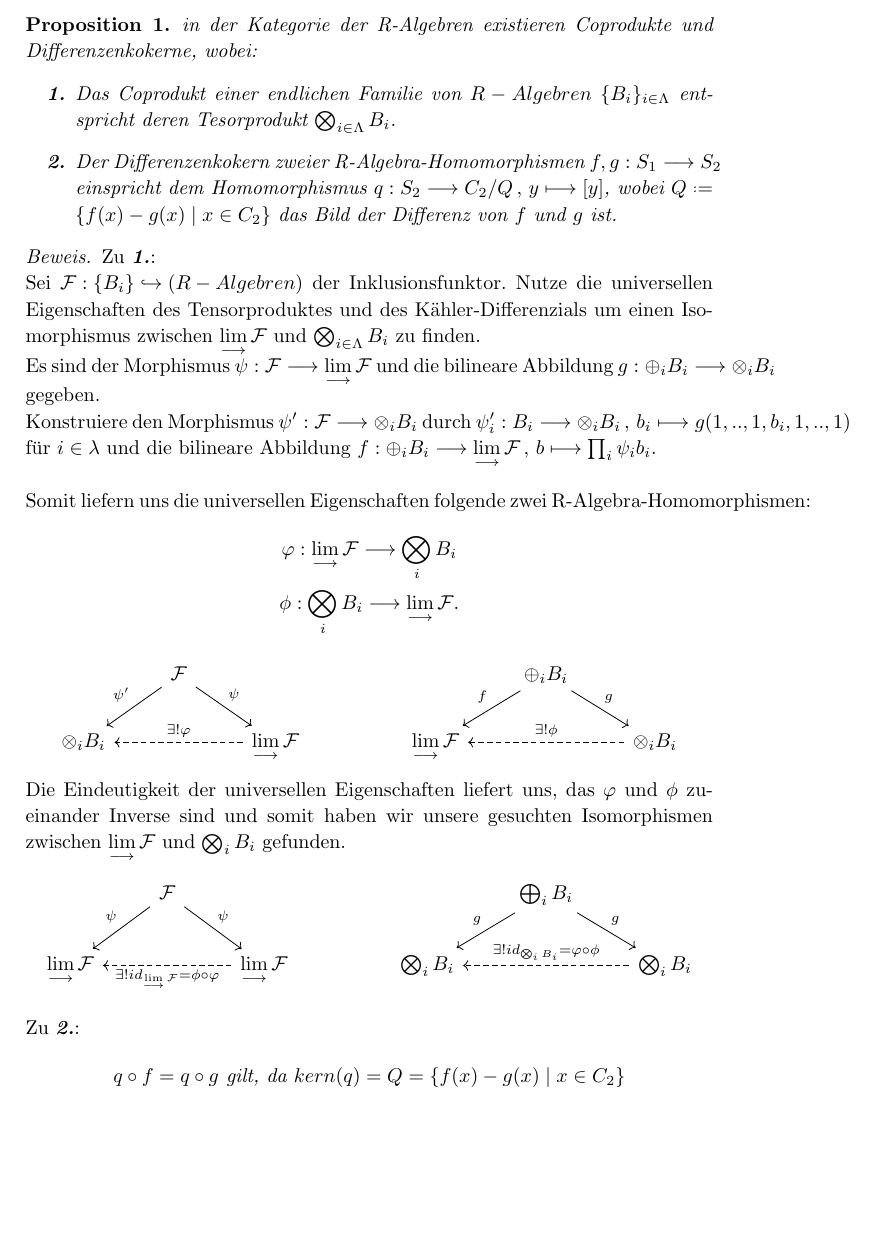
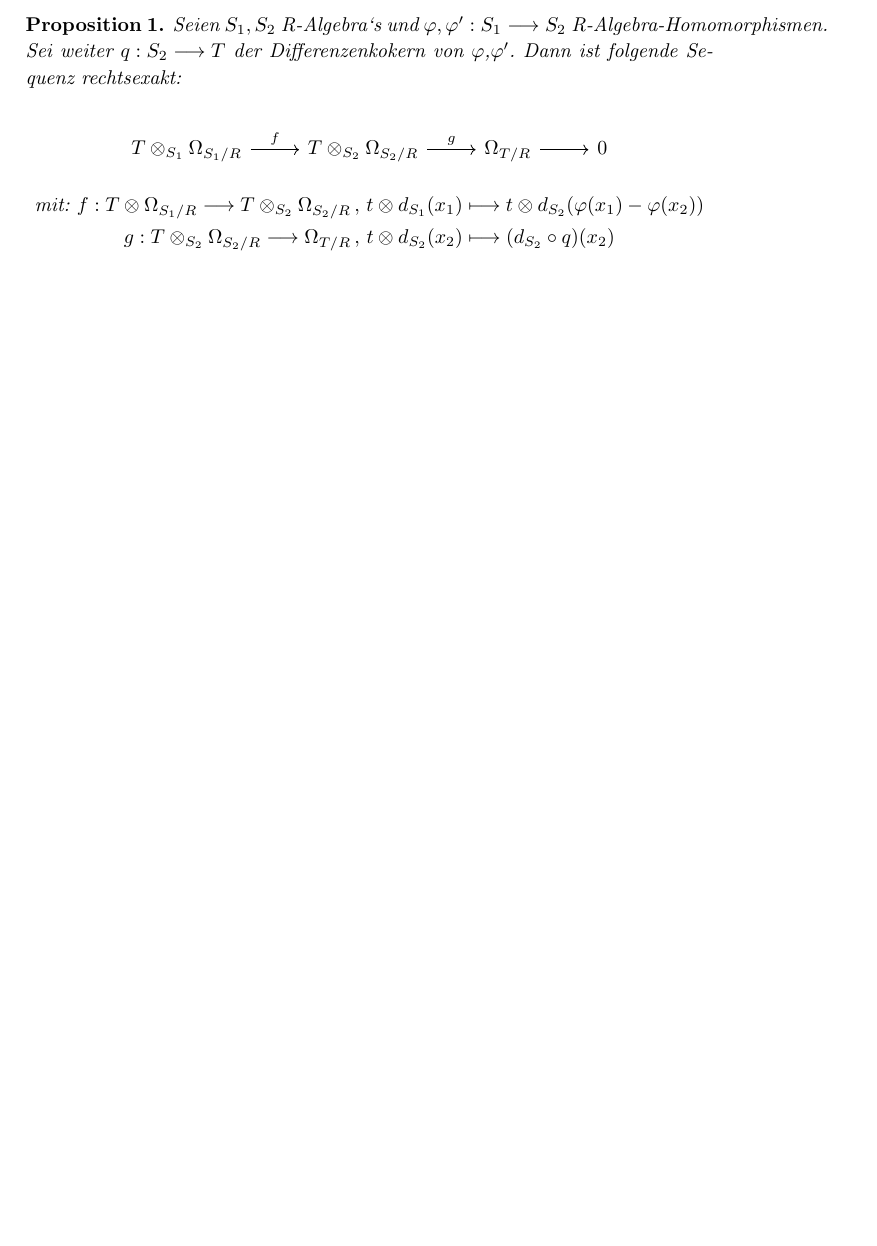
Before and after one commit to LukasLoges/Kaehler-Differential, a LaTeX document (LaTeX/Colimes/Colimes.tex): part of page 1 of 2 before the commit and part of the page after it, cut at the place of the change, the shorter picture padded with empty space. Compiled offline with pdfLaTeX.

Commit message:
Kählerdifferenzial des Colimes

```diff
--- a/LaTeX/Colimes/Colimes.tex
+++ b/LaTeX/Colimes/Colimes.tex
@@ -29,7 +29,8 @@
 \newcommand{\functionback}[3]{\nolinebreak{#1:#2 \longmapsto #3}}
 \newcommand{\function}[5]{\nolinebreak{#1:#2 \longrightarrow #3 \, , \, #4 \longmapsto #5}}
 \newcommand{\divR}[2]{\Omega_{#1/#2}}
-\newcommand{\tensor}[3]{#1 \otimes_{#2} #3}
+\newcommand{\Tensor}[3]{#1 \otimes_{#2} #3}
+\newcommand{\tensor}[3]{#1 \otimes #3}
 
 \newcommand{\colimes}[0]{\lim\limits_{ \longrightarrow }}
 \newcommand{\infunctionfront}[3]{\nolinebreak{#1:#2 \hookrightarrow #3}}
@@ -41,25 +42,14 @@
 \newcommand{\immage}[1]{im(#1)}
 
 \begin{document}
-\begin{prop} \label{R-Algebra-Coprodukt,Differenzenkokern}
-in der Kategorie der R-Algebren existieren Coprodukte und Differenzenkokerne, wobei:
-\begin{itemize}
-\item[\textbf{1.}] Das Coprodukt einer endlichen Familie von $R-Algebren$ $\lbrace B_i \rbrace_{i \in \Lambda}$ entspricht deren Tesorprodukt $\bigotimes_{i \in \Lambda} B_i$.
-\item[\textbf{2.}] Der Differenzenkokern zweier R-Algebra-Homomorphismen $\functionfront{f,g}{S_1}{S_2}$ einspricht dem Homomorphismus $\function{q}{S_2}{C_2/Q}{y}{[y]}$, wobei $Q \defeq \lbrace f(x) - g(x)\mid x \in C_2 \rbrace$ das Bild der Differenz von $f$ und $g$ ist.
-\end{itemize}
-\end{prop}
-
-\begin{proof}
-Zu \textit{\textbf{1.}}:\\
-Sei $\infunctionfront{\mathcal{F}}{\lbrace B_i \rbrace}{(R-Algebren)}$ der Inklusionsfunktor. Nutze die universellen Eigenschaften des Tensorproduktes und des Kähler-Differenzials um einen Isomorphismus zwischen $\colimes \mathcal{F}$ und $\bigotimes_{i \in \Lambda} B_i$ zu finden.\\ Es sind der Morphismus $\functionfront{\psi}{\mathcal{F}}{\colimes \mathcal{F}}$ und die bilineare Abbildung $\functionfront{g}{\oplus_i B_i}{\otimes_i B_i}$ gegeben.\\
-Konstruiere den Morphismus $\functionfront{\psi'}{\mathcal{F}}{\otimes_i B_i}$ durch $\function{\psi'_i}{B_i}{\otimes_i B_i}{b_i}{g(1,..,1,b_i,1,..,1)}$ für $i \in \lambda$ und die bilineare Abbildung $\function{f}{\oplus_i B_i}{\colimes \mathcal{F}}{b}{\prod_i \psi_i b_i}$.\\
-\ \\
-Somit liefern uns die universellen Eigenschaften folgende zwei R-Algebra-Homomorphismen:
-\begin{gather*}
-\functionfront{\varphi}{\colimes \mathcal{F}}{\bigotimes_i B_i} \\
-\functionfront{\phi}{\bigotimes_i B_i}{\colimes \mathcal{F}}.
-\end{gather*}
+\begin{prop}\label{Kählerdifferenzial des Colimes}
+Seien $S_1,S_2$ R-Algebra`s und $\functionfront{\varphi,\varphi'}{S_1}{S_2}$ R-Algebra-Homomorphismen. Sei weiter $\functionfront{q}{S_2}{T}$ der Differenzenkokern von $\varphi$,$\varphi '$.
+Dann ist folgende Sequenz rechtsexakt:\\
 \begin{center}
 \begin{tikzcd}
-  & \mathcal{F} \arrow[rd, "\psi"] \arrow[ld, "\psi'"'] &                                            &  &   & \oplus_i B_i \arrow[rd, "g"] \arrow[ld, "f"'] &                                         \\
-\otimes_i B_i &                                           & \colimes \mathcal{F} \arrow[ll, "\exists ! \varphi"', dashed] &  & \colimes \mathcal{F} &                                    & \otimes_i B_i \arrow[ll, "\exists ! \phi"', dashed]
+\Tensor{T}{S_1}{\divR{S_1}{R}} \arrow[r, "f"] & \Tensor{T}{S_2}{\divR{S_2}{R}} \arrow[r, "g"] & \divR{T}{R} \arrow[r] & 0
+\end{tikzcd}
+\begin{gather*}
+\textit{mit: } \function{f}{\tensor{T}{S_1}{\divR{S_1}{R}}}{\Tensor{T}{S_2}{\divR{S_2}{R}}}{\tensor{t}{S_2}{d_{S_1}(x_1)}}{\tensor{t}{S_2}{d_{S_2}(\varphi(x_1) - \varphi(x_2))}}\\
+\function{g}{\Tensor{T}{S_2}{\divR{S_2}{R}}}{\divR{T}{R}}{\tensor{t}{S_2}{d_{S_2}(x_2)}}{(d_{S_2}\circ q)(x_2)}
+\end{gather*}
@@ -66,13 +63,2 @@ Somit liefern uns die universellen Eigenschaften folgende zwei R-Algebra-Homomor
 \end{tikzcd}
 \end{center}
-Die Eindeutigkeit der universellen Eigenschaften liefert uns, das $\varphi$ und $\phi$ zueinander Inverse sind und somit haben wir unsere gesuchten Isomorphismen zwischen $\colimes \mathcal{F}$ und $\bigotimes_i B_i$ gefunden.
-\begin{center}
-\begin{tikzcd}
-         & \mathcal{F} \arrow[rd, "\psi"] \arrow[ld, "\psi"'] &                                                                              &  &                  & \bigoplus_i B_i \arrow[rd, "g"] \arrow[ld, "g"'] &                                                                                     \\
-\colimes \mathcal{F} &                                                    & \colimes \mathcal{F} \arrow[ll, "\exists ! id_{\colimes \mathcal{F}} = \phi \circ \varphi ", dashed] &  & \bigotimes_i B_i &                                                  & \bigotimes_i B_i \arrow[ll, "\exists ! id_{\bigotimes_i B_i} = \varphi \circ \phi "', dashed]
-\end{tikzcd}
-\end{center}
-
-\ \\
-Zu \textit{\textbf{2.}}:\
-$$q \circ f = q \circ g \textit{ gilt, da } \kernel{q} = Q = \lbrace f(x) - g(x)\mid x \in C_2 \rbrace$$
```
Also changed, not shown: LaTeX/Sätze und Beweise/Sätze und Beweise.tex (+21 -17 lines), LaTeX/Colimes/Colimes.pdf, LaTeX/Sätze und Beweise/Sätze und Beweise.pdf, LaTeX/Colimes/Colimes.tex (18 more changed lines), 6 other files.
